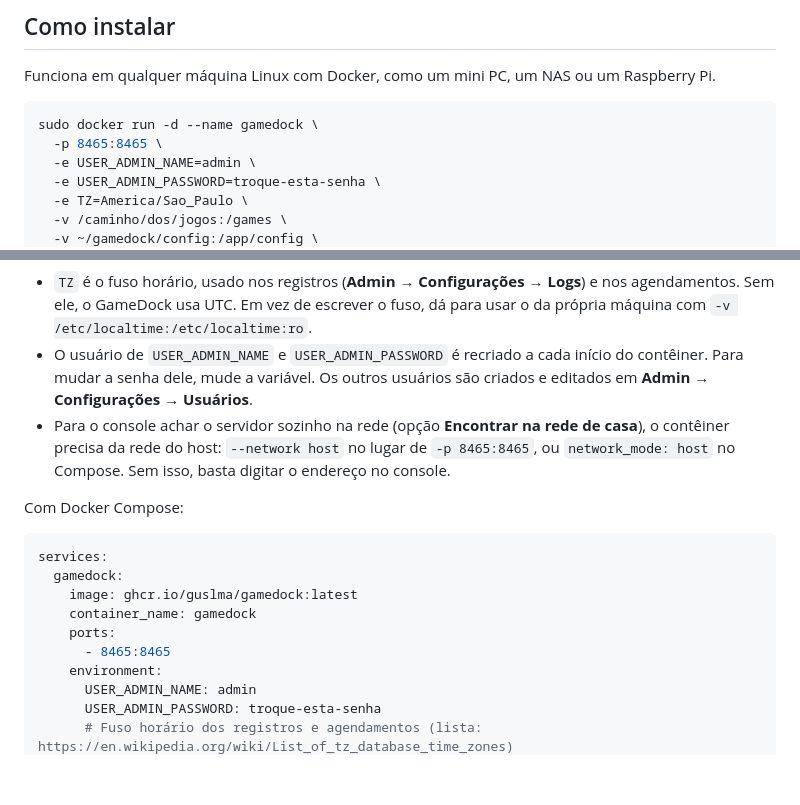
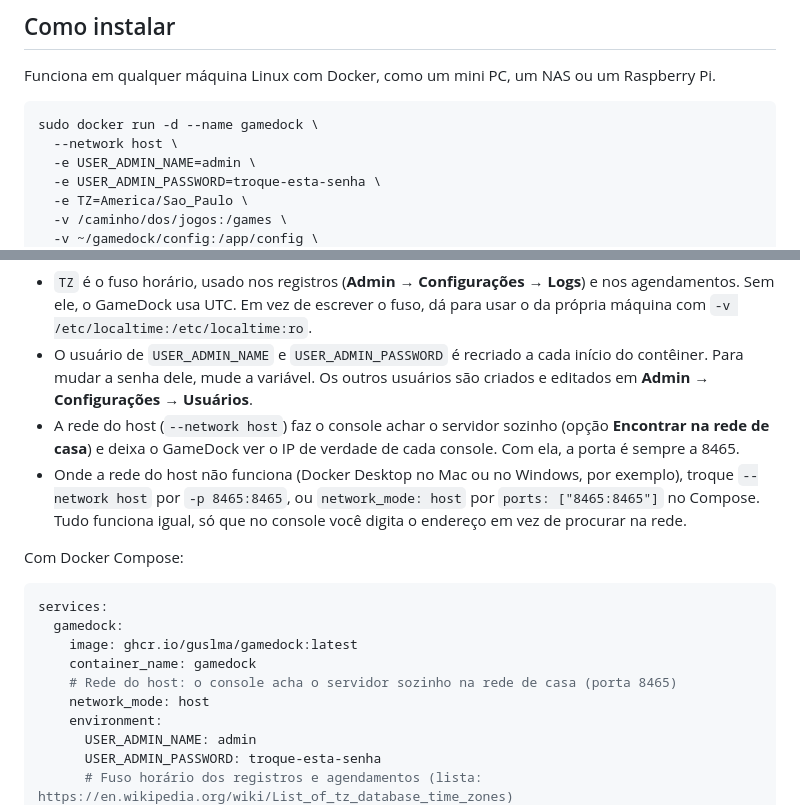
Before and after one commit to guslma/GameDock, a Markdown page: README.md, 2 parts joined by grey strips. GitHub-like rendering; blank space fills up the shorter version.

Commit message:
README: instalação com a rede do host, o jeito com portas fica como alternativa

````diff
--- a/README.md
+++ b/README.md
@@ -30,7 +30,7 @@ Funciona em qualquer máquina Linux com Docker, como um mini PC, um NAS ou um Ra
 
 ```bash
 sudo docker run -d --name gamedock \
-  -p 8465:8465 \
+  --network host \
   -e USER_ADMIN_NAME=admin \
   -e USER_ADMIN_PASSWORD=troque-esta-senha \
   -e TZ=America/Sao_Paulo \
@@ -45,7 +45,8 @@ Depois, abra `http://IP-DA-MÁQUINA:8465` no navegador. A imagem funciona em com
 
 - `TZ` é o fuso horário, usado nos registros (**Admin → Configurações → Logs**) e nos agendamentos. Sem ele, o GameDock usa UTC. Em vez de escrever o fuso, dá para usar o da própria máquina com `-v /etc/localtime:/etc/localtime:ro`.
 - O usuário de `USER_ADMIN_NAME` e `USER_ADMIN_PASSWORD` é recriado a cada início do contêiner. Para mudar a senha dele, mude a variável. Os outros usuários são criados e editados em **Admin → Configurações → Usuários**.
-- Para o console achar o servidor sozinho na rede (opção **Encontrar na rede de casa**), o contêiner precisa da rede do host: `--network host` no lugar de `-p 8465:8465`, ou `network_mode: host` no Compose. Sem isso, basta digitar o endereço no console.
+- A rede do host (`--network host`) faz o console achar o servidor sozinho (opção **Encontrar na rede de casa**) e deixa o GameDock ver o IP de verdade de cada console. Com ela, a porta é sempre a 8465.
+- Onde a rede do host não funciona (Docker Desktop no Mac ou no Windows, por exemplo), troque `--network host` por `-p 8465:8465`, ou `network_mode: host` por `ports: ["8465:8465"]` no Compose. Tudo funciona igual, só que no console você digita o endereço em vez de procurar na rede.
 
 Com Docker Compose:
 
@@ -54,8 +55,8 @@ services:
   gamedock:
     image: ghcr.io/guslma/gamedock:latest
     container_name: gamedock
-    ports:
-      - 8465:8465
+    # Rede do host: o console acha o servidor sozinho na rede de casa (porta 8465)
+    network_mode: host
     environment:
       USER_ADMIN_NAME: admin
       USER_ADMIN_PASSWORD: troque-esta-senha
````
